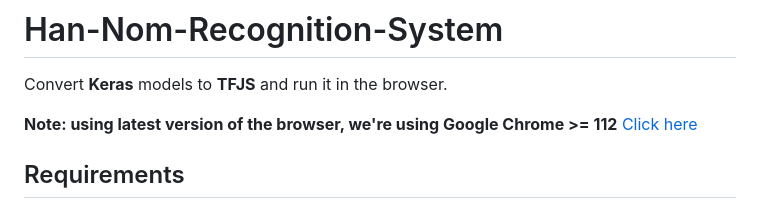
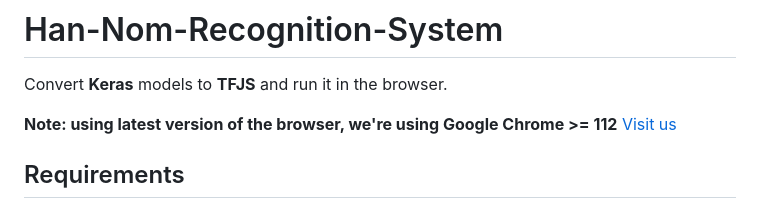
Before and after one commit to dwcminh/Han-Nom-Recognition-System, a Markdown page: README.md, the part around the change. GitHub-like rendering.

```diff
--- a/README.md
+++ b/README.md
@@ -2,7 +2,7 @@
 Convert **Keras** models to **TFJS** and run it in the browser.
 
 **Note: using latest version of the browser, we're using Google Chrome >= 112**
-[Click here]([http://210.211.125.36/])
+[Visit us](http://210.211.125.36/)
 
 ## Requirements
 
```
